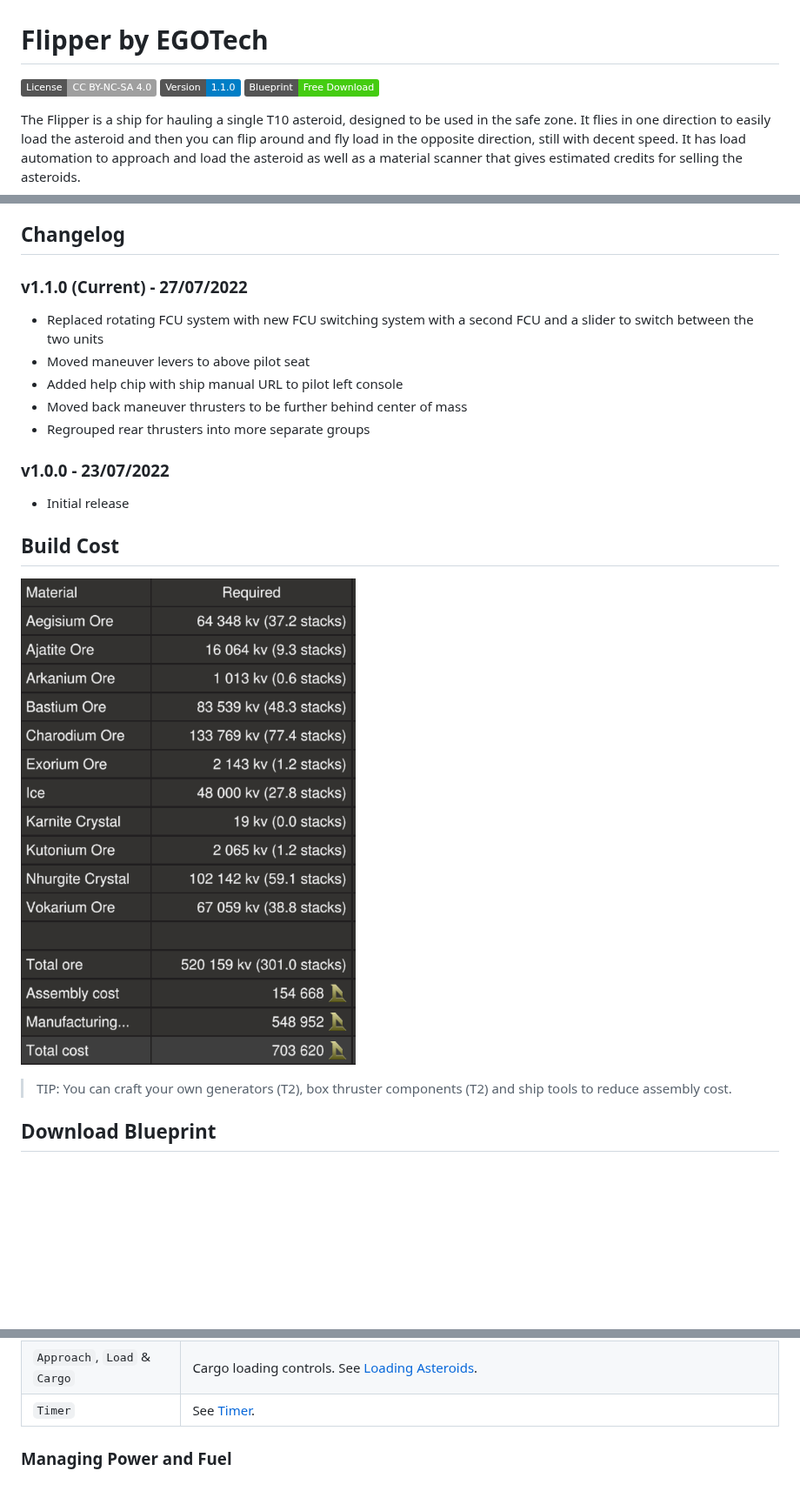
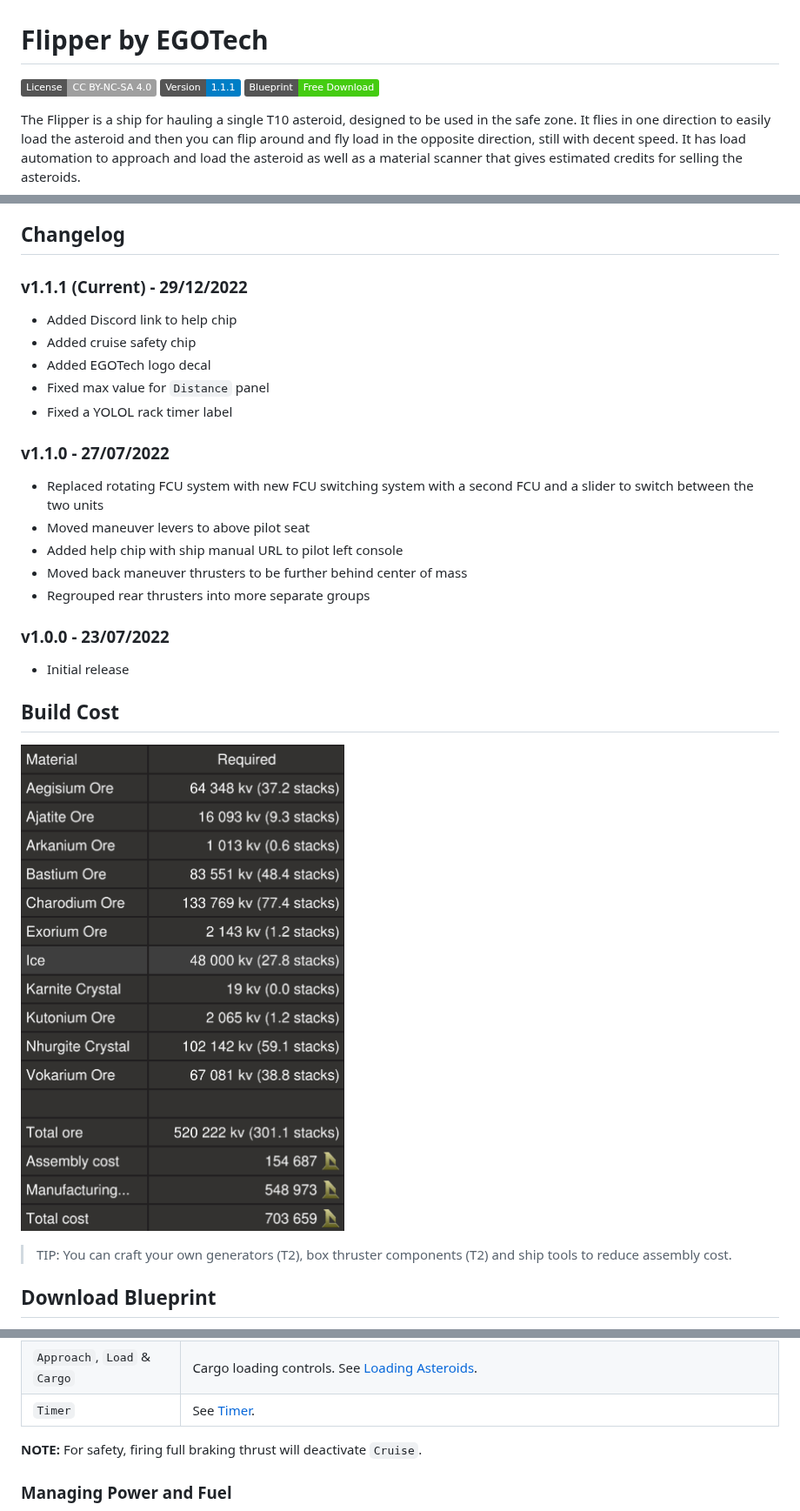
Before and after one commit to EGO-Tech/starbase-ships, a Markdown page: flipper/README.md, 3 parts joined by grey strips. Shown at 87% size. Drawn GitHub-style; pictures changed too: flipper/images/build_cost.png; badges without logos; blank space fills up the shorter version.

Commit message:
flipper: version 1.1.1

```diff
--- a/flipper/README.md
+++ b/flipper/README.md
@@ -1,7 +1,7 @@
 # Flipper by EGOTech
 
 [![CC BY-NC-SA 4.0](https://img.shields.io/badge/License-CC%20BY--NC--SA%204.0-lightgrey.svg)](http://creativecommons.org/licenses/by-nc-sa/4.0/)
-[![Version](https://img.shields.io/static/v1?label=Version&message=1.1.0&color=blue)](#changelog)
+[![Version](https://img.shields.io/static/v1?label=Version&message=1.1.1&color=blue)](#changelog)
 [![Blueprint](https://img.shields.io/static/v1?label=Blueprint&message=Free%20Download&color=brightgreen)](#download-blueprint)
 
 The Flipper is a ship for hauling a single T10 asteroid, designed to be used in the safe zone. It flies in one direction to easily load the asteroid and then you can flip around and fly load in the opposite direction, still with decent speed.
@@ -38,7 +38,15 @@ The ship has the following features:
 
 ## Changelog
 
-### v1.1.0 (Current) - 27/07/2022
+### v1.1.1 (Current) - 29/12/2022
+
+- Added Discord link to help chip
+- Added cruise safety chip
+- Added EGOTech logo decal
+- Fixed max value for `Distance` panel
+- Fixed a YOLOL rack timer label
+
+### v1.1.0 - 27/07/2022
 
 - Replaced rotating FCU system with new FCU switching system with a second FCU and a slider to switch between the two units
 - Moved maneuver levers to above pilot seat
@@ -85,6 +93,8 @@ The left lever on the center console controls backwards thrust (braking) and the
 | `Scan`, `Material`, & `Credits` | Material scanning controls. See [Scanning Asteroids](#scanning-asteroids). |
 | `Approach`, `Load` & `Cargo` | Cargo loading controls. See [Loading Asteroids](#loading-asteroids). |
 | `Timer` | See [Timer](#timer). |
+
+**NOTE:** For safety, firing full braking thrust will deactivate `Cruise`.
 
 ### Managing Power and Fuel
 
```
Also changed, not shown: README.md (+1 -1 lines), 3 other files.
